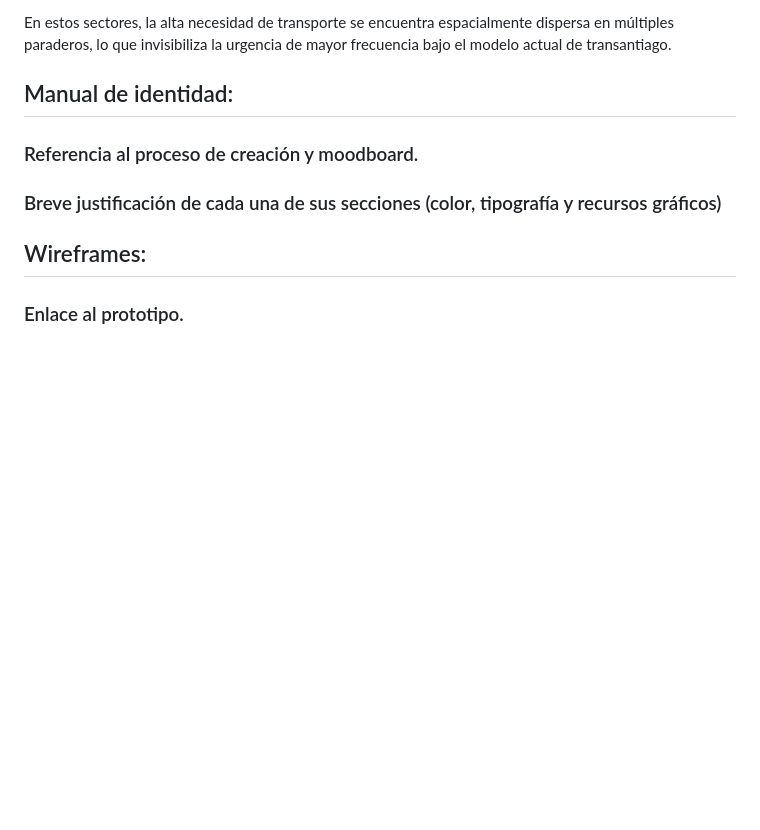
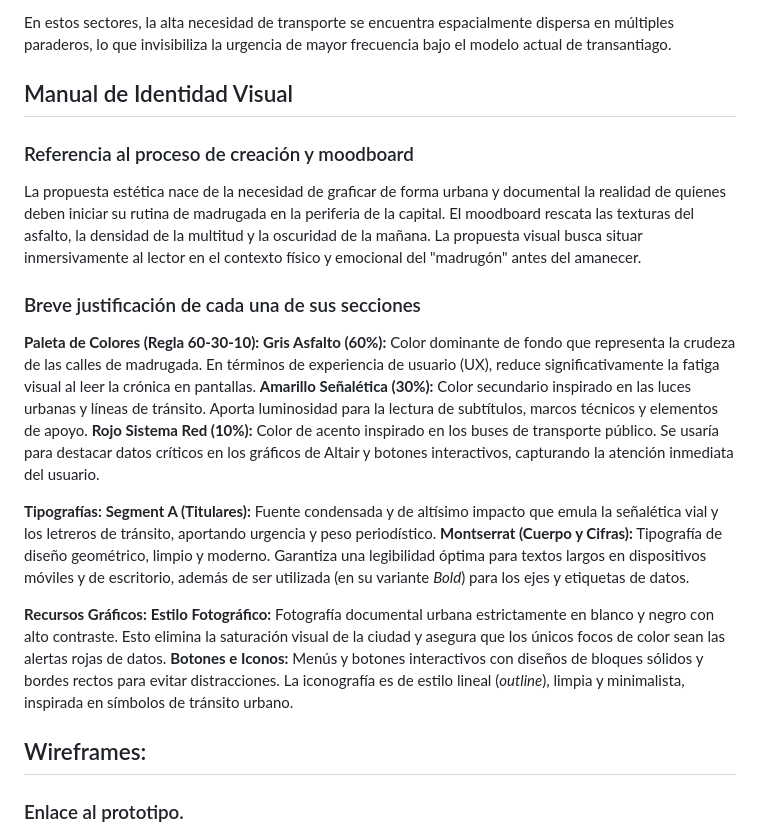
Before and after one commit to fedeallendesy/repo_proyecto_equipo, a Markdown page: proyecto/Entrega_04/README.md, the part around the change. Rendered like a GitHub page; blank space fills up the shorter version.

```diff
--- a/proyecto/Entrega_04/README.md
+++ b/proyecto/Entrega_04/README.md
@@ -15,11 +15,25 @@ A partir del análisis de bases de datos de frecuencia y subidas de pasajeros, e
 
 En estos sectores, la alta necesidad de transporte se encuentra espacialmente dispersa en múltiples paraderos, lo que invisibiliza la urgencia de mayor frecuencia bajo el modelo actual de transantiago.
 
-## Manual de identidad:
+## Manual de Identidad Visual
 
-### Referencia al proceso de creación y moodboard.
+### Referencia al proceso de creación y moodboard
+La propuesta estética nace de la necesidad de graficar de forma urbana y documental la realidad de quienes deben iniciar su rutina de madrugada en la periferia de la capital. El moodboard rescata las texturas del asfalto, la densidad de la multitud y la oscuridad de la mañana. La propuesta visual busca situar inmersivamente al lector en el contexto físico y emocional del "madrugón" antes del amanecer.
 
-### Breve justificación de cada una de sus secciones (color, tipografía y recursos gráficos)
+### Breve justificación de cada una de sus secciones
+
+ **Paleta de Colores (Regla 60-30-10):**
+   **Gris Asfalto (60%):** Color dominante de fondo que representa la crudeza de las calles de madrugada. En términos de experiencia de usuario (UX), reduce significativamente la fatiga visual al leer la crónica en pantallas.
+   **Amarillo Señalética (30%):** Color secundario inspirado en las luces urbanas y líneas de tránsito. Aporta luminosidad para la lectura de subtítulos, marcos técnicos y elementos de apoyo.
+   **Rojo Sistema Red (10%):** Color de acento inspirado en los buses de transporte público. Se usaría para destacar datos críticos en los gráficos de Altair y botones interactivos, capturando la atención inmediata del usuario.
+
+ **Tipografías:**
+   **Segment A (Titulares):** Fuente condensada y de altísimo impacto que emula la señalética vial y los letreros de tránsito, aportando urgencia y peso periodístico.
+   **Montserrat (Cuerpo y Cifras):** Tipografía de diseño geométrico, limpio y moderno. Garantiza una legibilidad óptima para textos largos en dispositivos móviles y de escritorio, además de ser utilizada (en su variante *Bold*) para los ejes y etiquetas de datos.
+
+**Recursos Gráficos:**
+   **Estilo Fotográfico:** Fotografía documental urbana estrictamente en blanco y negro con alto contraste. Esto elimina la saturación visual de la ciudad y asegura que los únicos focos de color sean las alertas rojas de datos.
+   **Botones e Iconos:** Menús y botones interactivos con diseños de bloques sólidos y bordes rectos para evitar distracciones. La iconografía es de estilo lineal (*outline*), limpia y minimalista, inspirada en símbolos de tránsito urbano.
 
 ## Wireframes:
 ### Enlace al prototipo.
```
